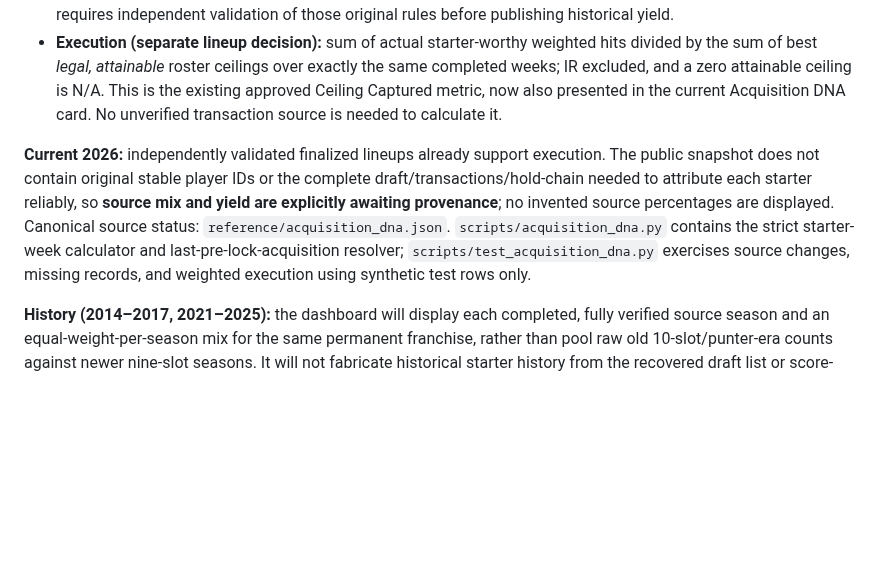
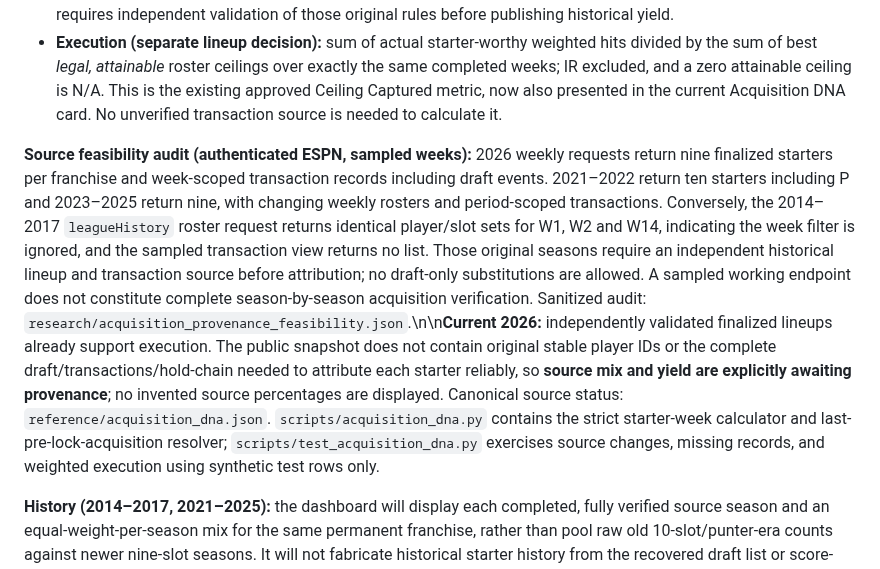
Before and after one commit to jawilloughbyii/fantasy-2k-infinitiy, a Markdown page: README.md, the part around the change. GitHub-like rendering; blank space fills up the shorter version.

Commit message:
Test and document sampled source-readiness boundaries without publishing guessed Acquisition DNA

```diff
--- a/README.md
+++ b/README.md
@@ -52,7 +52,7 @@ The rolling fingerprint uses the latest three completed seasons of the **same pe
 - **Source yield (conditional starting quality):** for each source, the numerator is the sum of independently verified starter-worthy hits and the denominator is source starter opportunities, position-weighted using verified season-appropriate eligibility. In 2026, skill/FLEX slots carry 1; K and D/ST carry 0.5. This is hindsight performance **conditional on being started**. It is not causal acquisition skill, draft value, trade ROI, or a reliable substitute for denominators that include bench acquisitions that never started. Historical punter-era starter-worthiness requires independent validation of those original rules before publishing historical yield.
 - **Execution (separate lineup decision):** sum of actual starter-worthy weighted hits divided by the sum of best *legal, attainable* roster ceilings over exactly the same completed weeks; IR excluded, and a zero attainable ceiling is N/A. This is the existing approved Ceiling Captured metric, now also presented in the current Acquisition DNA card. No unverified transaction source is needed to calculate it.
 
-**Current 2026:** independently validated finalized lineups already support execution. The public snapshot does not contain original stable player IDs or the complete draft/transactions/hold-chain needed to attribute each starter reliably, so **source mix and yield are explicitly awaiting provenance**; no invented source percentages are displayed. Canonical source status: `reference/acquisition_dna.json`. `scripts/acquisition_dna.py` contains the strict starter-week calculator and last-pre-lock-acquisition resolver; `scripts/test_acquisition_dna.py` exercises source changes, missing records, and weighted execution using synthetic test rows only.
+**Source feasibility audit (authenticated ESPN, sampled weeks):** 2026 weekly requests return nine finalized starters per franchise and week-scoped transaction records including draft events. 2021–2022 return ten starters including P and 2023–2025 return nine, with changing weekly rosters and period-scoped transactions. Conversely, the 2014–2017 `leagueHistory` roster request returns identical player/slot sets for W1, W2 and W14, indicating the week filter is ignored, and the sampled transaction view returns no list. Those original seasons require an independent historical lineup and transaction source before attribution; no draft-only substitutions are allowed. A sampled working endpoint does not constitute complete season-by-season acquisition verification. Sanitized audit: `research/acquisition_provenance_feasibility.json`.\n\n**Current 2026:** independently validated finalized lineups already support execution. The public snapshot does not contain original stable player IDs or the complete draft/transactions/hold-chain needed to attribute each starter reliably, so **source mix and yield are explicitly awaiting provenance**; no invented source percentages are displayed. Canonical source status: `reference/acquisition_dna.json`. `scripts/acquisition_dna.py` contains the strict starter-week calculator and last-pre-lock-acquisition resolver; `scripts/test_acquisition_dna.py` exercises source changes, missing records, and weighted execution using synthetic test rows only.
 
 **History (2014–2017, 2021–2025):** the dashboard will display each completed, fully verified source season and an equal-weight-per-season mix for the same permanent franchise, rather than pool raw old 10-slot/punter-era counts against newer nine-slot seasons. It will not fabricate historical starter history from the recovered draft list or score-only yearbooks; 2018–2020 are still absent. Action 6 must recover the original team-week rosters, transaction/draft chain and year-specific position/quality support before sources and historical yield can be activated. Scoring DNA remains its independent 50/30/20 scoring-strength/volatility model; sourcing does not rewrite these categories.
 
```
